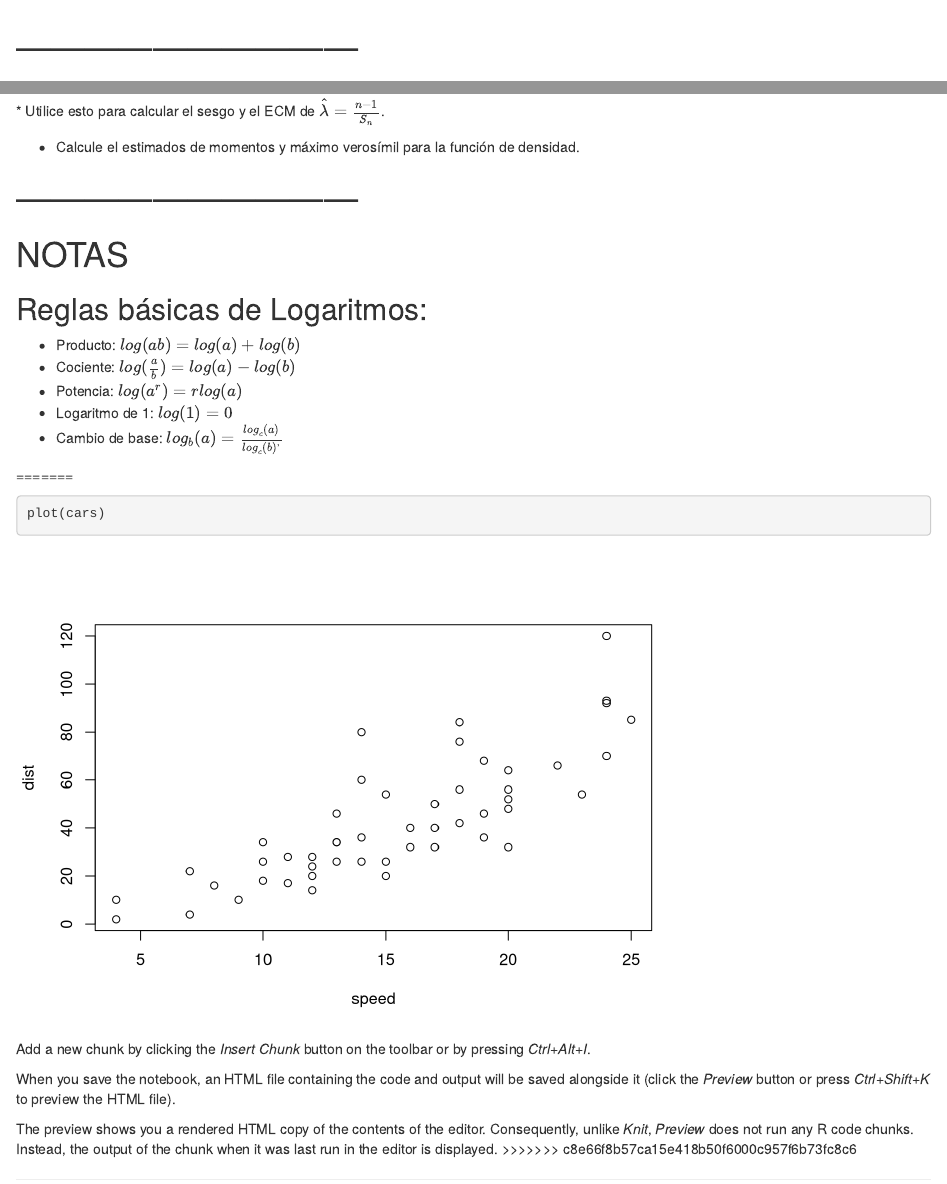
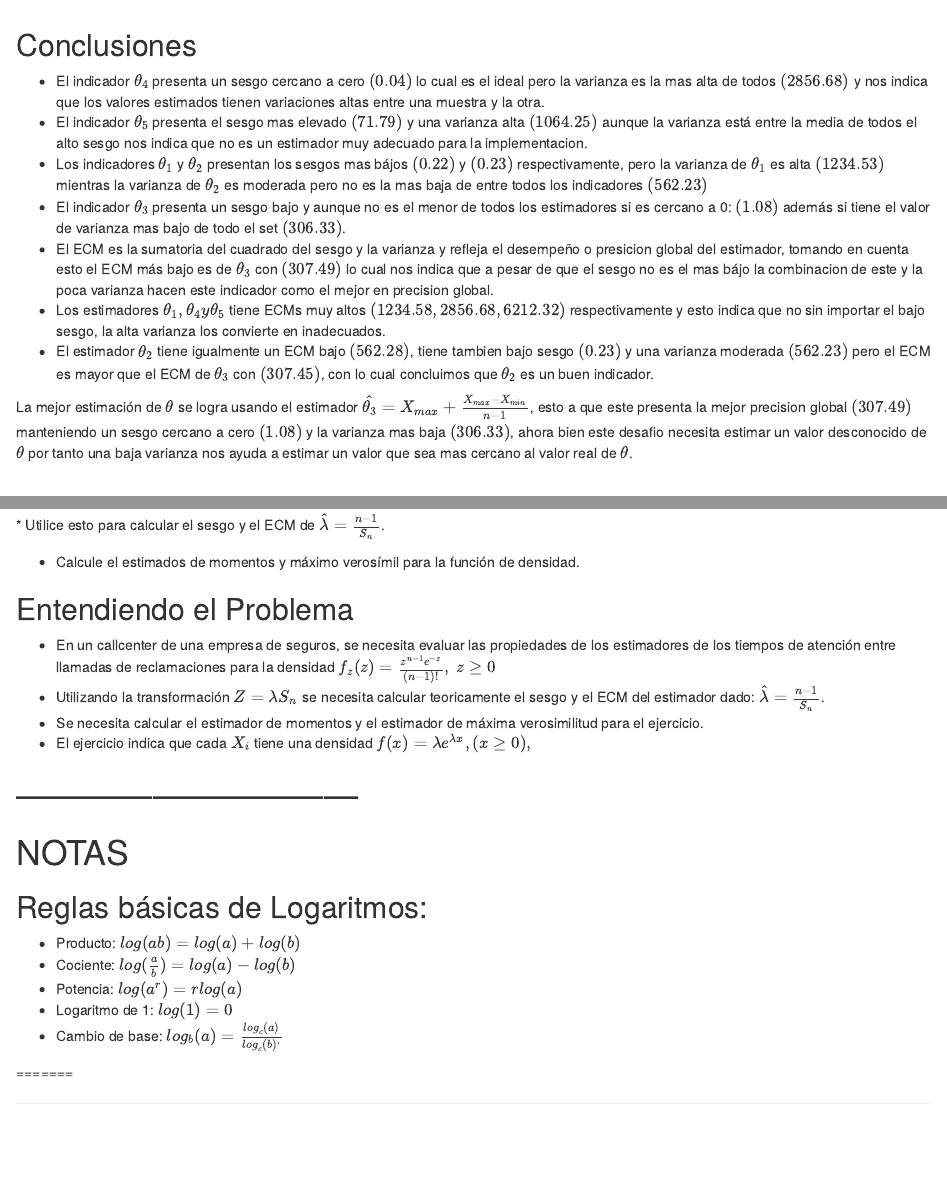
Before and after one commit to ygalves/Master-inferencia-estadistica, an R Markdown document (Desafio1.Rmd): the page in a window 1100 px wide, from 16840 px down, and a second part further down, joined at a grey line. Rendered offline with R 4.5, knitr and Pandoc, with nearby package versions.

Commit message:
Inicio Ejercicio 4

````diff
--- a/Desafio1.Rmd
+++ b/Desafio1.Rmd
@@ -574,6 +574,18 @@ grid.arrange(p_bias, p_variance, p_ecm, ncol = 1)
 
 ```
 
+## Conclusiones
+  *   El indicador $\theta_4$ presenta un sesgo cercano a cero $(0.04)$ lo cual es el ideal pero la varianza es la mas alta de todos $(2856.68)$ y nos indica que los valores estimados tienen variaciones altas entre una muestra y la otra.
+  *   El indicador $\theta_5$ presenta el sesgo mas elevado $(71.79)$ y una varianza alta $(1064.25)$ aunque la varianza está entre la media de todos el alto sesgo nos indica que no es un estimador muy adecuado para la implementacion.
+  *   Los indicadores $\theta_1$ y $\theta_2$ presentan los sesgos mas bájos $(0.22)$ y $(0.23)$ respectivamente, pero la varianza de $\theta_1$ es alta $(1234.53)$ mientras la varianza de $\theta_2$ es moderada pero no es la mas baja de entre todos los indicadores $(562.23)$
+  *   El indicador $\theta_3$ presenta un sesgo bajo y aunque no es el menor de todos los estimadores si es cercano a 0: $(1.08)$ además si tiene el valor de varianza mas bajo de todo el set $(306.33)$.
+  *   El ECM es la sumatoria del cuadrado del sesgo y la varianza y refleja el desempeño o presicion global del estimador, tomando en cuenta esto el ECM más bajo es de $\theta_3$ con $(307.49)$ lo cual nos indica que a pesar de que el sesgo no es el mas bájo la combinacion de este y la poca varianza hacen este indicador como el mejor en precision global.
+  *   Los estimadores $\theta_1, \theta_4 y \theta_5$ tiene ECMs muy altos $(1234.58, 2856.68, 6212.32)$ respectivamente y esto indica que no sin importar el bajo sesgo, la alta varianza los convierte en inadecuados.
+  *   El estimador $\theta_2$ tiene igualmente un ECM bajo $(562.28)$, tiene tambien bajo sesgo $(0.23)$ y una varianza moderada $(562.23)$ pero el ECM es mayor que el ECM de $\theta_3$ con $(307.45)$, con lo cual concluimos que $\theta_2$ es un buen indicador.
+
+La mejor estimación de $\theta$ se logra usando el estimador $\hat{\theta_3} = X_{max} + \frac{X_{max} -X_{min}}{n-1}$, esto a que este presenta la mejor precision global $(307.49)$ manteniendo un sesgo cercano a cero $(1.08)$ y la varianza mas baja $(306.33)$, ahora bien este desafio necesita estimar un valor desconocido de $\theta$ por tanto una baja varianza nos ayuda a estimar un valor que sea mas cercano al valor real de $\theta$.
+
+
 # ------------------------------
 # SITUACIÓN 4
 
@@ -584,6 +596,14 @@ $$f_z(z) = \frac{z^{n-1}e^{-z}}{(n-1)!},\;z \geq 0$$
 *   Utilice esto para calcular el sesgo y el ECM de $\hat{\lambda}=\frac{n-1}{S_n}$.
 
 *   Calcule el estimados de momentos y máximo verosímil para la función de densidad.
+
+## Entendiendo el Problema
+
+*   En un callcenter de una empresa de seguros, se necesita evaluar las propiedades de los estimadores de los tiempos de atención entre llamadas de reclamaciones para la densidad $f_z(z) = \frac{z^{n-1}e^{-z}}{(n-1)!},\;z \geq 0$
+*   Utilizando la transformación $Z = \lambda S_n$ se necesita calcular teoricamente el sesgo y el ECM del estimador dado: $\hat{\lambda}=\frac{n-1}{S_n}$.
+*   Se necesita calcular el estimador de momentos y el estimador de máxima verosimilitud para el ejercicio.
+*   El ejercicio indica que cada $X_i$ tiene una densidad $f(x) = \lambda e^{\lambda x},(x \geq 0),$
+
 
 ```{r}
 
@@ -603,13 +623,3 @@ $$f_z(z) = \frac{z^{n-1}e^{-z}}{(n-1)!},\;z \geq 0$$
 
 
 =======
-```{r}
-plot(cars)
-```
-
-Add a new chunk by clicking the *Insert Chunk* button on the toolbar or by pressing *Ctrl+Alt+I*.
-
-When you save the notebook, an HTML file containing the code and output will be saved alongside it (click the *Preview* button or press *Ctrl+Shift+K* to preview the HTML file).
-
-The preview shows you a rendered HTML copy of the contents of the editor. Consequently, unlike *Knit*, *Preview* does not run any R code chunks. Instead, the output of the chunk when it was last run in the editor is displayed.
->>>>>>> c8e66f8b57ca15e418b50f6000c957f6b73fc8c6
````
Also changed, not shown: Desafio1.html, Desafio1.Rmd (2 more changed lines).
